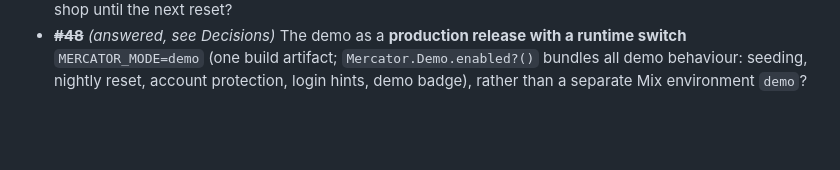
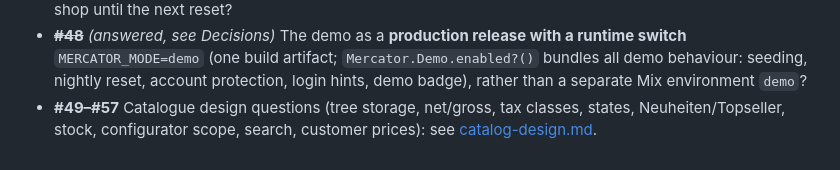
Before and after one commit to haslinger/mercator, a Markdown page: docs/roadmap.md, the part around the change. Drawn GitHub-style; blank space fills up the shorter version.

Commit message:
Add catalogue design draft (phase 2) with questions #49-#57
Co-Authored-By: Claude Opus 5.5 <noreply@anthropic.com>

```diff
--- a/docs/roadmap.md
+++ b/docs/roadmap.md
@@ -239,3 +239,4 @@ Rails sources (#1–#4) and continuing the overview (#5) were answered on 2026-1
 - ~~**#46**~~ *(answered, see Decisions)* Protect the public demo accounts: in demo mode, their password, email and roles can't be changed and no password reset can be requested for them, so one visitor can't lock out the next.
 - ~~**#47**~~ *(answered, see Decisions)* Which accounts are public: Karl Luchs (customer, German), Lena Igel (customer, English), Sepp Fuchs (sales), Maria Hirsch (sales manager)? And also Klara Eichhorn (content) and Peter Dachs (products), to show CMS and product management, with the risk that visitors deface the shop until the next reset?
 - ~~**#48**~~ *(answered, see Decisions)* The demo as a **production release with a runtime switch** `MERCATOR_MODE=demo` (one build artifact; `Mercator.Demo.enabled?()` bundles all demo behaviour: seeding, nightly reset, account protection, login hints, demo badge), rather than a separate Mix environment `demo`?
+- **#49–#57** Catalogue design questions (tree storage, net/gross, tax classes, states, Neuheiten/Topseller, stock, configurator scope, search, customer prices): see [catalog-design.md](catalog-design.md#9-open-questions).
```
Also changed, not shown: docs/catalog-design.md (added, +209 -0 lines).
